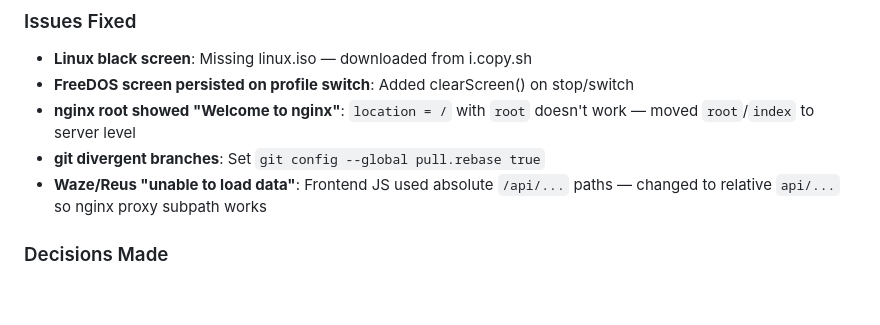
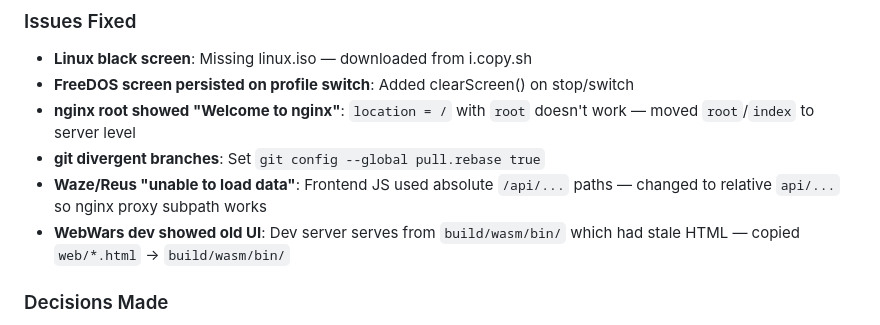
Before and after one commit to apmlabs/v86controlpanel, a Markdown page: AmazonQ.md, the part around one of its changes. Drawn GitHub-style; blank space fills up the shorter version.

```diff
--- a/AmazonQ.md
+++ b/AmazonQ.md
@@ -67,6 +67,7 @@ Full project setup from zero to working v86 in browser.
 - **nginx root showed "Welcome to nginx"**: `location = /` with `root` doesn't work — moved `root`/`index` to server level
 - **git divergent branches**: Set `git config --global pull.rebase true`
 - **Waze/Reus "unable to load data"**: Frontend JS used absolute `/api/...` paths — changed to relative `api/...` so nginx proxy subpath works
+- **WebWars dev showed old UI**: Dev server serves from `build/wasm/bin/` which had stale HTML — copied `web/*.html` → `build/wasm/bin/`
 
 ### Decisions Made
 1. Static HTML approach (no framework)
```
Also changed, not shown: other parts of AmazonQ.md (+1 -1 lines), AGENTS.md (+3 -2 lines).
